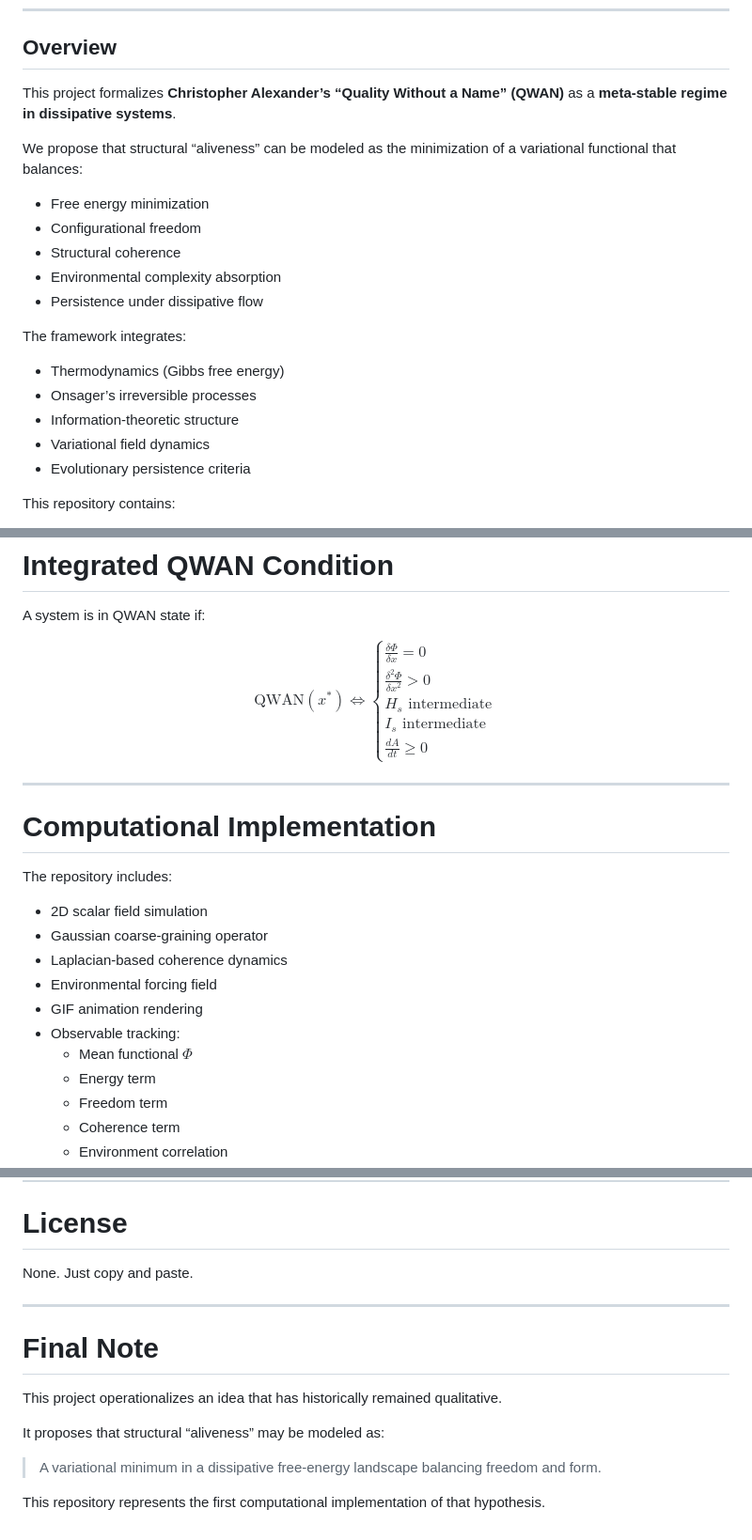
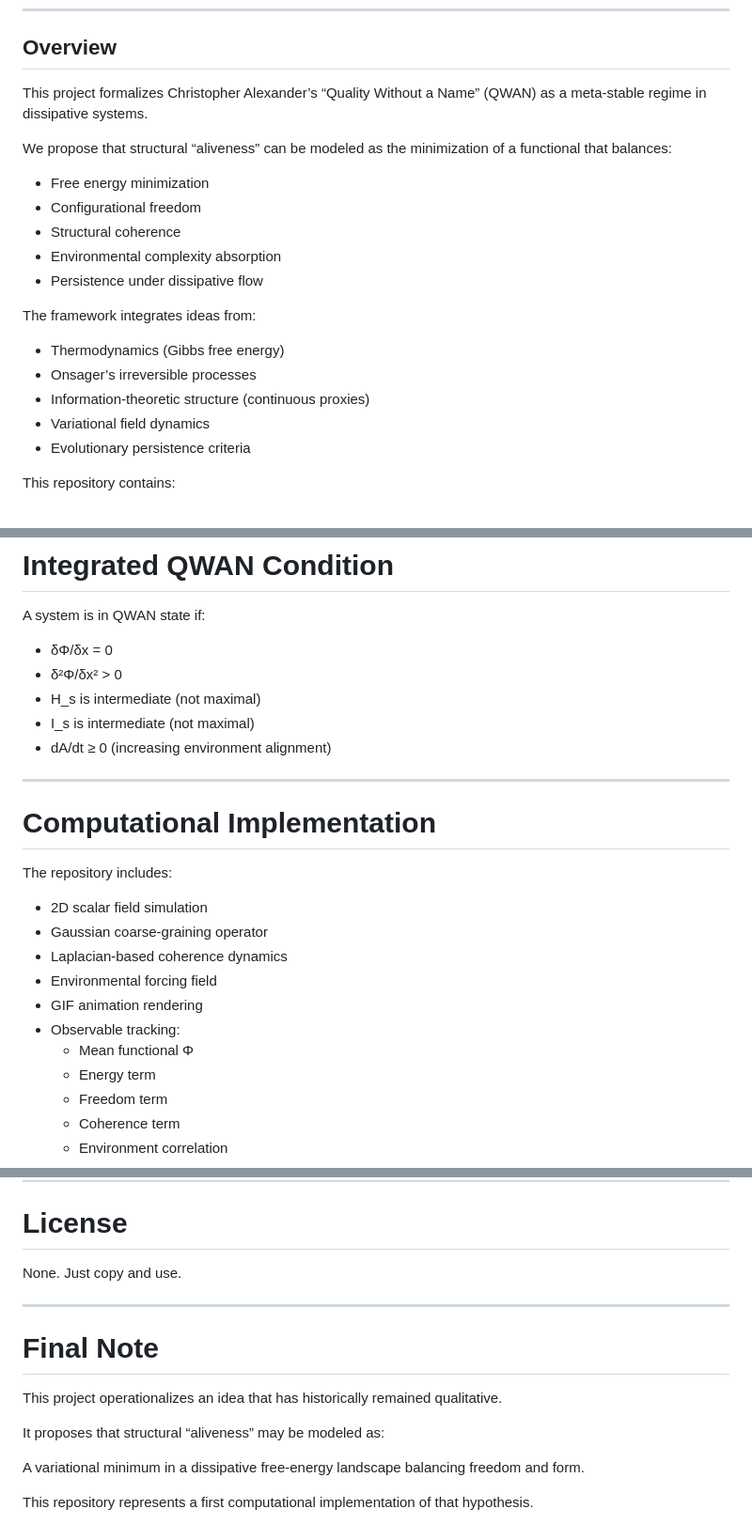
Before and after one commit to goldenluke/qwan, a Markdown page: README.md, 3 parts joined by grey strips. Shown at 94% size. Rendered like a GitHub page.

```diff
--- a/README.md
+++ b/README.md
@@ -5,9 +5,9 @@
 
 ## Overview
 
-This project formalizes **Christopher Alexander’s “Quality Without a Name” (QWAN)** as a **meta-stable regime in dissipative systems**.
+This project formalizes Christopher Alexander’s “Quality Without a Name” (QWAN) as a meta-stable regime in dissipative systems.
 
-We propose that structural “aliveness” can be modeled as the minimization of a variational functional that balances:
+We propose that structural “aliveness” can be modeled as the minimization of a functional that balances:
 
 - Free energy minimization
 - Configurational freedom
@@ -15,11 +15,11 @@ We propose that structural “aliveness” can be modeled as the minimization of
 - Environmental complexity absorption
 - Persistence under dissipative flow
 
-The framework integrates:
+The framework integrates ideas from:
 
 - Thermodynamics (Gibbs free energy)
 - Onsager’s irreversible processes
-- Information-theoretic structure
+- Information-theoretic structure (continuous proxies)
 - Variational field dynamics
 - Evolutionary persistence criteria
 
@@ -141,19 +115,11 @@ This region is identified as the **QWAN regime**.
 
 A system is in QWAN state if:
 
-$$
-\boxed{
-\text{QWAN}(x^*)
-\iff
-\begin{cases}
-\frac{\delta \Phi}{\delta x} = 0 \\
-\frac{\delta^2 \Phi}{\delta x^2} > 0 \\
-H_s \text{ intermediate} \\
-I_s \text{ intermediate} \\
-\frac{dA}{dt} \ge 0
-\end{cases}
-}
-$$
+- δΦ/δx = 0
+- δ²Φ/δx² > 0
+- H_s is intermediate (not maximal)
+- I_s is intermediate (not maximal)
+- dA/dt ≥ 0 (increasing environment alignment)
 
 ---
 
@@ -167,7 +133,7 @@ The repository includes:
 - Environmental forcing field
 - GIF animation rendering
 - Observable tracking:
-  - Mean functional $\Phi$
+  - Mean functional Φ
   - Energy term
   - Freedom term
   - Coherence term
@@ -231,7 +197,7 @@ qwan_simulacao.gif
 
 # License
 
-None. Just copy and paste.
+None. Just copy and use.
 
 ---
 
@@ -241,6 +207,6 @@ This project operationalizes an idea that has historically remained qualitative.
 
 It proposes that structural “aliveness” may be modeled as:
 
-> A variational minimum in a dissipative free-energy landscape balancing freedom and form.
+A variational minimum in a dissipative free-energy landscape balancing freedom and form.
 
-This repository represents the first computational implementation of that hypothesis.
+This repository represents a first computational implementation of that hypothesis.
```
Also changed, not shown: other parts of README.md (+26 -52 lines).
